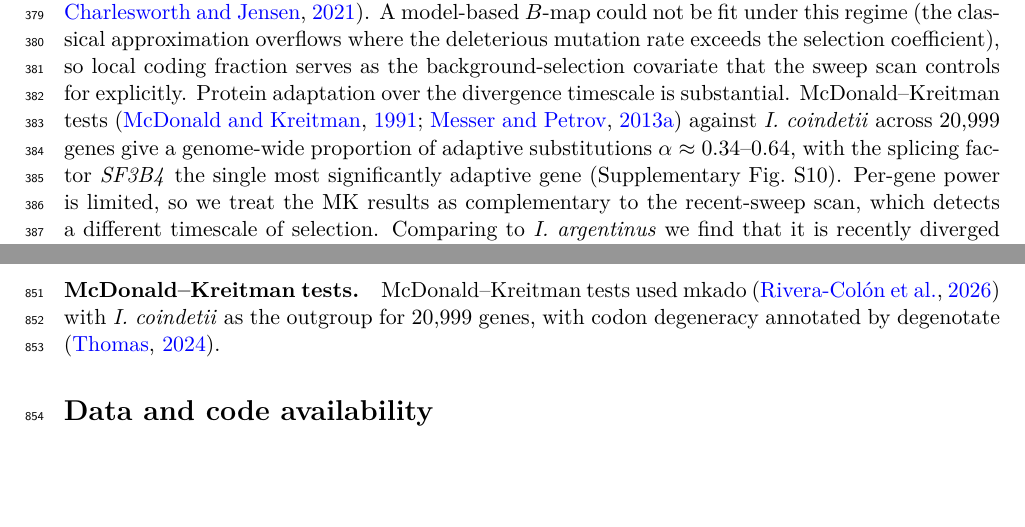
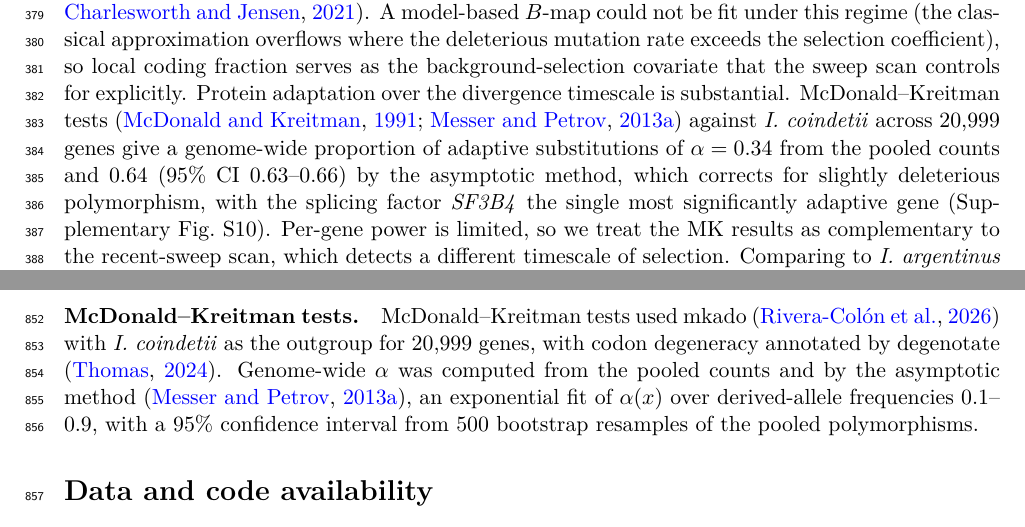
Before and after one commit to stsmall/Illex_popgen, a LaTeX paper (main.tex): two parts of pages 9 and 20 of 36, joined at a grey line, cut so that both start at the same text, the shorter picture padded with empty space. Compiled offline with pdfLaTeX.

Commit message:
MK alpha: asymptotic 0.642 with 95% bootstrap CI 0.630-0.656 replacing the Monte Carlo CI (0.539-3.673) (mkado_illex/results/coindetii/coindetii.asymptotic_bootstrap.tsv, mkado 0.5.0 --ci-method bootstrap --bootstrap 500); standard alpha 0.339 from pooled counts added to Table S3 and named in the text (1-DsPn/DnPs from coindetii.asymptotic.tsv counts); Methods state both estimators

```diff
--- a/main.tex
+++ b/main.tex
@@ -253,7 +253,8 @@ $B$-map could not be fit under this regime (the classical approximation overflow
 mutation rate exceeds the selection coefficient), so local coding fraction serves as the background-selection
 covariate that the sweep scan controls for explicitly. Protein adaptation over the divergence timescale
 is substantial. McDonald--Kreitman tests \citep{mcdonald1991,messer2013mk} against \coin{} across 20{,}999 genes give a
-genome-wide proportion of adaptive substitutions $\alpha\approx0.34$--0.64, with the splicing factor
+genome-wide proportion of adaptive substitutions of $\alpha=0.34$ from the pooled counts and 0.64 (95\% CI
+0.63--0.66) by the asymptotic method, which corrects for slightly deleterious polymorphism, with the splicing factor
 \textit{SF3B4} the single most significantly adaptive gene (Supplementary Fig.~S10). Per-gene power is limited,
 so we treat the MK results as complementary to the recent-sweep scan, which detects a different timescale of
 selection. Comparing to \textit{I.\ argentinus} we find that it is recently diverged (an order of magnitude fewer fixed coding differences than \coin{}, Supplementary Table~S3)
@@ -469,7 +470,7 @@ the background-selection screen retained calls whose local diversity lies at lea
 
 \paragraph{McDonald--Kreitman tests.}
 McDonald--Kreitman tests used mkado \citep{mkado} with \coin{} as the outgroup for 20{,}999 genes, with codon
-degeneracy annotated by degenotate \citep{degenotate}.
+degeneracy annotated by degenotate \citep{degenotate}. Genome-wide $\alpha$ was computed from the pooled counts and by the asymptotic method \citep{messer2013mk}, an exponential fit of $\alpha(x)$ over derived-allele frequencies 0.1--0.9, with a 95\% confidence interval from 500 bootstrap resamples of the pooled polymorphisms.
 
 % =====================================================================
 \section*{Data and code availability}
```
Also changed, not shown: supplement.tex (+2 -1 lines), main.pdf, 1 other file.
